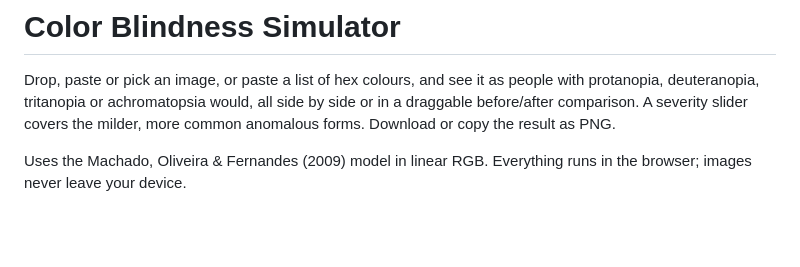
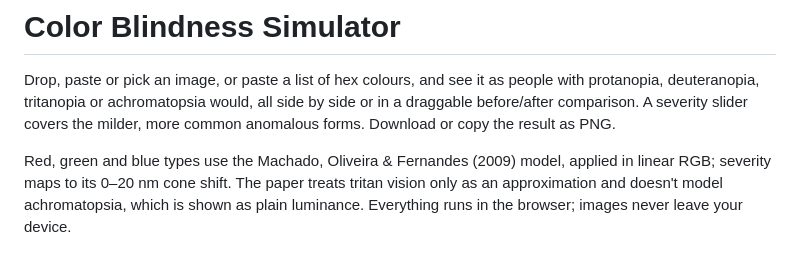
Before and after one commit to jansim/tools, a Markdown page: colorblind-simulator/README.md, the part around the change. GitHub-like rendering; blank space fills up the shorter version.

```diff
--- a/colorblind-simulator/README.md
+++ b/colorblind-simulator/README.md
@@ -2,4 +2,4 @@
 
 Drop, paste or pick an image, or paste a list of hex colours, and see it as people with protanopia, deuteranopia, tritanopia or achromatopsia would, all side by side or in a draggable before/after comparison. A severity slider covers the milder, more common anomalous forms. Download or copy the result as PNG.
 
-Uses the Machado, Oliveira & Fernandes (2009) model in linear RGB. Everything runs in the browser; images never leave your device.
+Red, green and blue types use the Machado, Oliveira & Fernandes (2009) model, applied in linear RGB; severity maps to its 0–20 nm cone shift. The paper treats tritan vision only as an approximation and doesn't model achromatopsia, which is shown as plain luminance. Everything runs in the browser; images never leave your device.
```
Also changed, not shown: colorblind-simulator/screenshot.png, 1 other file.
